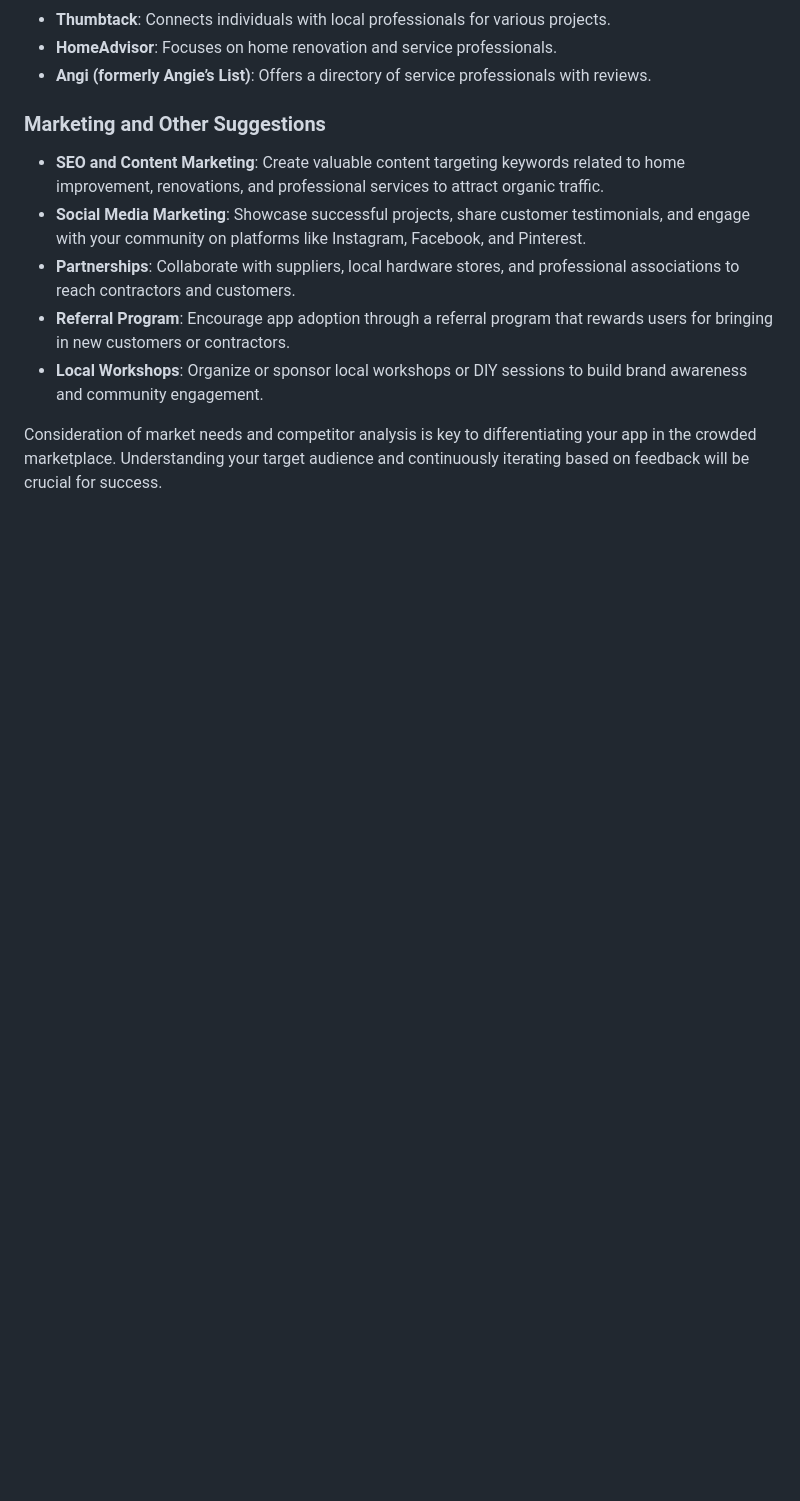
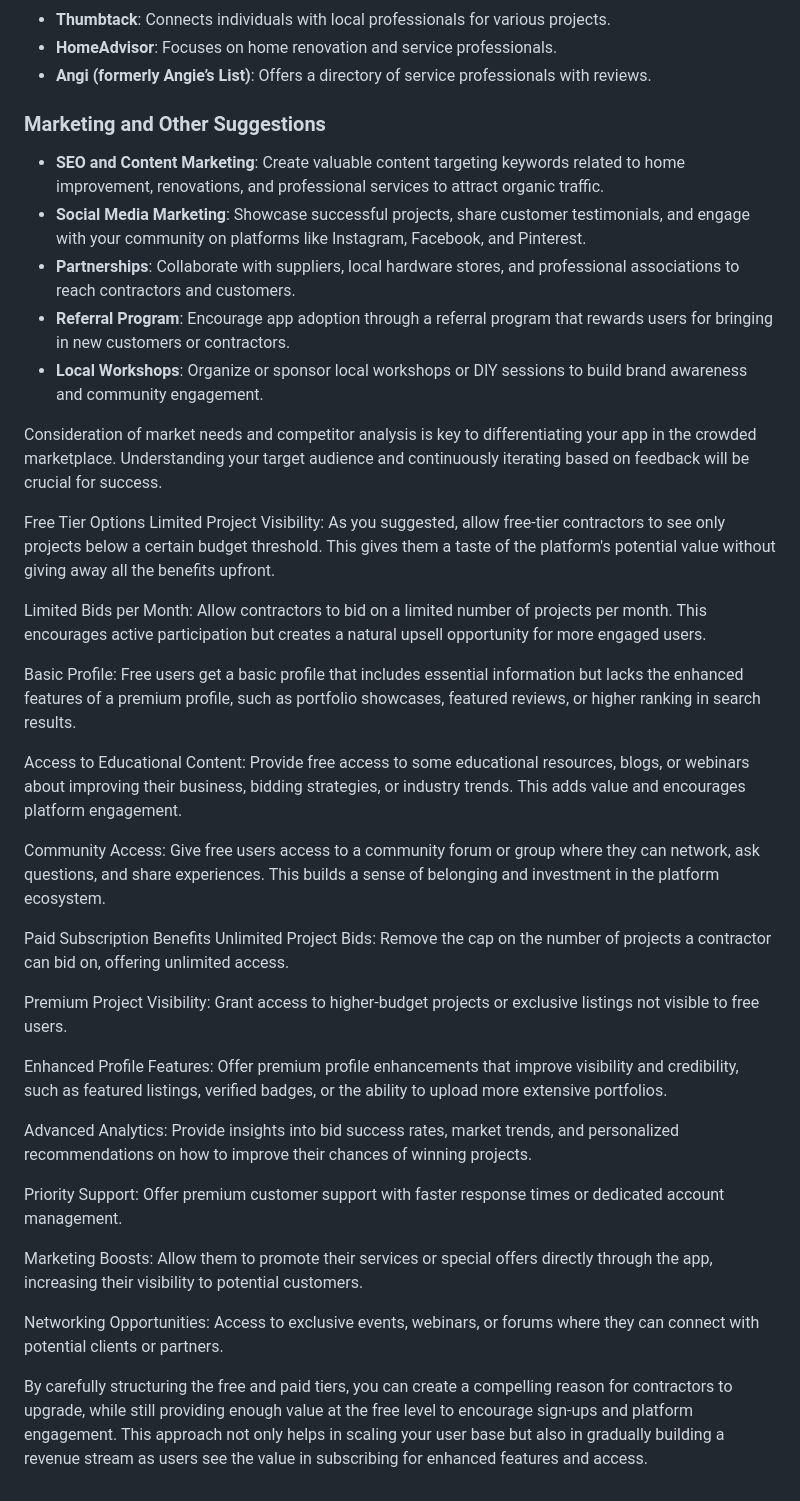
Before and after one commit to devinshawntripp/bidwise, a Markdown page: README.md, the part around the change. Drawn GitHub-style; blank space fills up the shorter version.

```diff
--- a/README.md
+++ b/README.md
@@ -61,3 +61,31 @@ BidWise is a platform that allows users to bid on a home project!
 - **Local Workshops**: Organize or sponsor local workshops or DIY sessions to build brand awareness and community engagement.
 
 Consideration of market needs and competitor analysis is key to differentiating your app in the crowded marketplace. Understanding your target audience and continuously iterating based on feedback will be crucial for success.
+
+Free Tier Options
+Limited Project Visibility: As you suggested, allow free-tier contractors to see only projects below a certain budget threshold. This gives them a taste of the platform's potential value without giving away all the benefits upfront.
+
+Limited Bids per Month: Allow contractors to bid on a limited number of projects per month. This encourages active participation but creates a natural upsell opportunity for more engaged users.
+
+Basic Profile: Free users get a basic profile that includes essential information but lacks the enhanced features of a premium profile, such as portfolio showcases, featured reviews, or higher ranking in search results.
+
+Access to Educational Content: Provide free access to some educational resources, blogs, or webinars about improving their business, bidding strategies, or industry trends. This adds value and encourages platform engagement.
+
+Community Access: Give free users access to a community forum or group where they can network, ask questions, and share experiences. This builds a sense of belonging and investment in the platform ecosystem.
+
+Paid Subscription Benefits
+Unlimited Project Bids: Remove the cap on the number of projects a contractor can bid on, offering unlimited access.
+
+Premium Project Visibility: Grant access to higher-budget projects or exclusive listings not visible to free users.
+
+Enhanced Profile Features: Offer premium profile enhancements that improve visibility and credibility, such as featured listings, verified badges, or the ability to upload more extensive portfolios.
+
+Advanced Analytics: Provide insights into bid success rates, market trends, and personalized recommendations on how to improve their chances of winning projects.
+
+Priority Support: Offer premium customer support with faster response times or dedicated account management.
+
+Marketing Boosts: Allow them to promote their services or special offers directly through the app, increasing their visibility to potential customers.
+
+Networking Opportunities: Access to exclusive events, webinars, or forums where they can connect with potential clients or partners.
+
+By carefully structuring the free and paid tiers, you can create a compelling reason for contractors to upgrade, while still providing enough value at the free level to encourage sign-ups and platform engagement. This approach not only helps in scaling your user base but also in gradually building a revenue stream as users see the value in subscribing for enhanced features and access.
```
